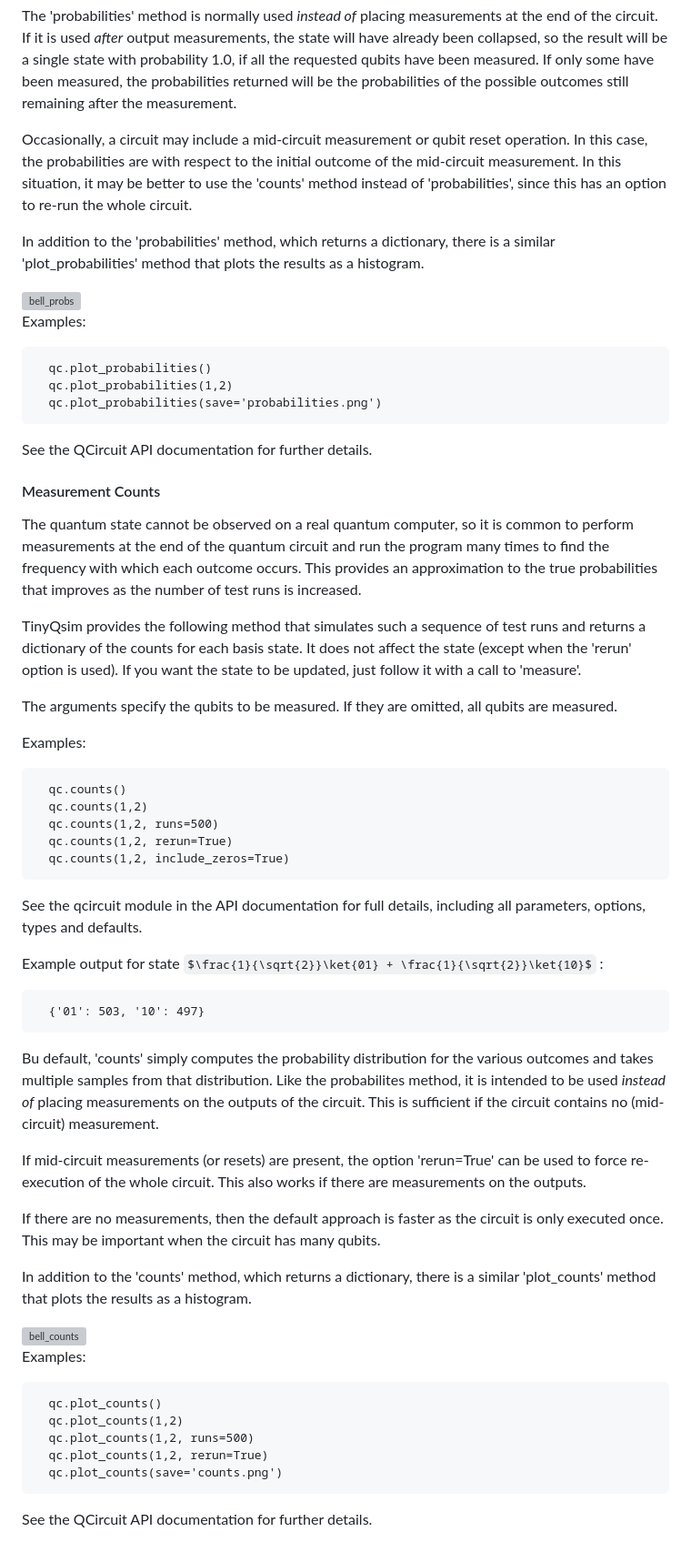
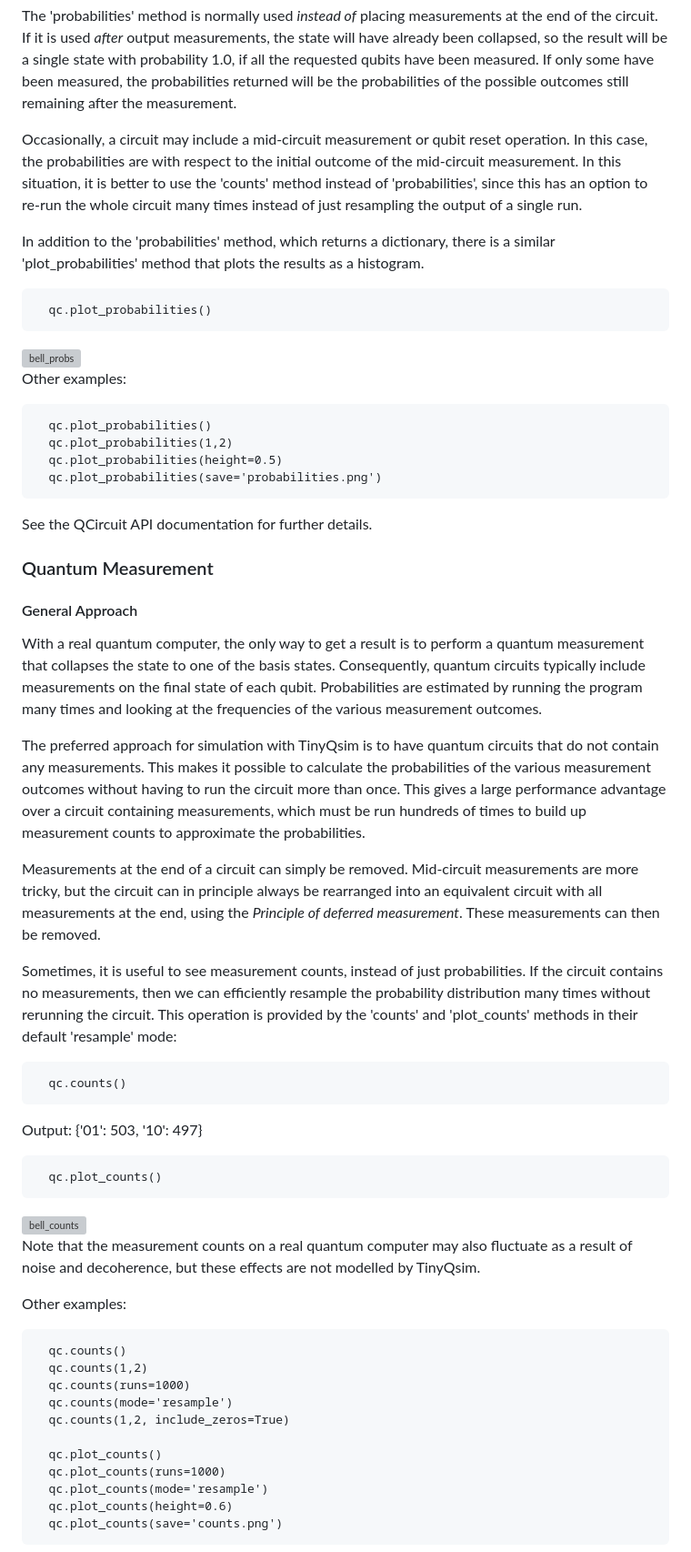
Before and after one commit to jbrumf/tinyqsim, a Markdown page: doc/TinyQsim_user_guide.md, the part around the change printed below. Shown: that part at 91% size. GitHub-like rendering; some formulas as TeX source; grey boxes are pictures that could not be loaded.

Commit message:
New count modes + updated user guide and examples

````diff
--- a/doc/TinyQsim_user_guide.md
+++ b/doc/TinyQsim_user_guide.md
@@ -353,67 +356,69 @@ p(\ket{01}) = 0.5, \quad p(\ket{10})= 0.5
 
 The 'probabilities' method is normally used *instead of* placing measurements at the end of the circuit. If it is used *after* output measurements, the state will have already been collapsed, so the result will be a single state with probability 1.0, if all the requested qubits have been measured. If only some have been measured, the probabilities returned will be the probabilities of the possible outcomes still remaining after the measurement.
 
-Occasionally, a circuit may include a mid-circuit measurement or qubit reset operation. In this case, the probabilities are with respect to the initial outcome of the mid-circuit measurement. In this situation, it may be better to use the 'counts' method instead of 'probabilities', since this has an option to re-run the whole circuit.
+Occasionally, a circuit may include a mid-circuit measurement or qubit reset operation. In this case, the probabilities are with respect to the initial outcome of the mid-circuit measurement. In this situation, it is better to use the 'counts' method instead of 'probabilities', since this has an option to re-run the whole circuit many times instead of just resampling the output of a single run.
 
 In addition to the 'probabilities' method, which returns a dictionary, there is a similar 'plot_probabilities' method that plots the results as a histogram.
+
+```
+  qc.plot_probabilities()
+```
 
 <div style="text-align: center;">
 <img src="assets/bell_probs.png" alt="bell_probs" width=350/>
 </div>
 
-Examples:
+Other examples:
 
 ```
   qc.plot_probabilities()
   qc.plot_probabilities(1,2)
+  qc.plot_probabilities(height=0.5)
   qc.plot_probabilities(save='probabilities.png')
 ```
 See the QCircuit API documentation for further details.
 
-#### Measurement Counts
+### Quantum Measurement
 
-The quantum state cannot be observed on a real quantum computer, so it is common to perform measurements at the end of the quantum circuit and run the program many times to find the frequency with which each outcome occurs. This provides an approximation to the true probabilities that improves as the number of test runs is increased.
+#### General Approach
 
-TinyQsim provides the following method that simulates such a sequence of test runs and returns a dictionary of the counts for each basis state. It does not affect the state (except when the 'rerun' option is used). If you want the state to be updated, just follow it with a call to 'measure'.
+With a real quantum computer, the only way to get a result is to perform a quantum measurement that collapses the state to one of the basis states. Consequently, quantum circuits typically include measurements on the final state of each qubit. Probabilities are estimated by running the program many times and looking at the frequencies of the various measurement outcomes.
 
-The arguments specify the qubits to be measured. If they are omitted, all qubits are measured.
+The preferred approach for simulation with TinyQsim is to have quantum circuits that do not contain any measurements. This makes it possible to calculate the probabilities of the various measurement outcomes without having to run the circuit more than once. This gives a large performance advantage over a circuit containing measurements, which must be run hundreds of times to build up measurement counts to approximate the probabilities.
 
-Examples:
+Measurements at the end of a circuit can simply be removed. Mid-circuit measurements are more tricky, but the circuit can in principle always be rearranged into an equivalent circuit with all measurements at the end, using the *Principle of deferred measurement*. These measurements can then be removed.
+
+Sometimes, it is useful to see measurement counts, instead of just probabilities. If the circuit contains no measurements, then we can efficiently resample the probability distribution many times without rerunning the circuit. This operation is provided by the 'counts' and 'plot_counts' methods in their default 'resample' mode:
+
 ```
   qc.counts()
-  qc.counts(1,2)
-  qc.counts(1,2, runs=500)
-  qc.counts(1,2, rerun=True)
-  qc.counts(1,2, include_zeros=True)
 ```
 
-See the qcircuit module in the API documentation for full details, including all parameters, options, types and defaults.
-
-Example output for state $\frac{1}{\sqrt{2}}\ket{01} + \frac{1}{\sqrt{2}}\ket{10}$ :
+Output:  {'01': 503, '10': 497}
 
 ```
-  {'01': 503, '10': 497}
+  qc.plot_counts()
 ```
-
-Bu default, 'counts' simply computes the probability distribution for the various outcomes and takes multiple samples from that distribution. Like the probabilites method, it is intended to be used *instead of* placing measurements on the outputs of the circuit. This is sufficient if the circuit contains no (mid-circuit) measurement.
-
-If mid-circuit measurements (or resets) are present, the option 'rerun=True' can be used to force re-execution of the whole circuit. This also works if there are measurements on the outputs.
-
-If there are no measurements, then the default approach is faster as the circuit is only executed once. This may be important when the circuit has many qubits.
-
-In addition to the 'counts' method, which returns a dictionary, there is a similar 'plot_counts' method that plots the results as a histogram.
 
 <div style="text-align: center;">
 <img src="assets/bell_counts.png" alt="bell_counts" width=350/>
 </div>
 
-Examples:
+Note that the measurement counts on a real quantum computer may also fluctuate as a result of noise and decoherence, but these effects are not modelled by TinyQsim.
+
+Other examples:
+
 ```
+  qc.counts()
+  qc.counts(1,2)
+  qc.counts(runs=1000)
+  qc.counts(mode='resample')
+  qc.counts(1,2, include_zeros=True)
+
   qc.plot_counts()
-  qc.plot_counts(1,2)
-  qc.plot_counts(1,2, runs=500)
-  qc.plot_counts(1,2, rerun=True)
+  qc.plot_counts(runs=1000)
+  qc.plot_counts(mode='resample')
+  qc.plot_counts(height=0.6)
   qc.plot_counts(save='counts.png')
 ```
-See the QCircuit API documentation for further details.
 
````
Also changed, not shown: other parts of doc/TinyQsim_user_guide.md (+81 -36 lines), doc/Quantum_computing_basics.md (+46 -13 lines), doc/assets/endianness.png (added), 13 other files.
